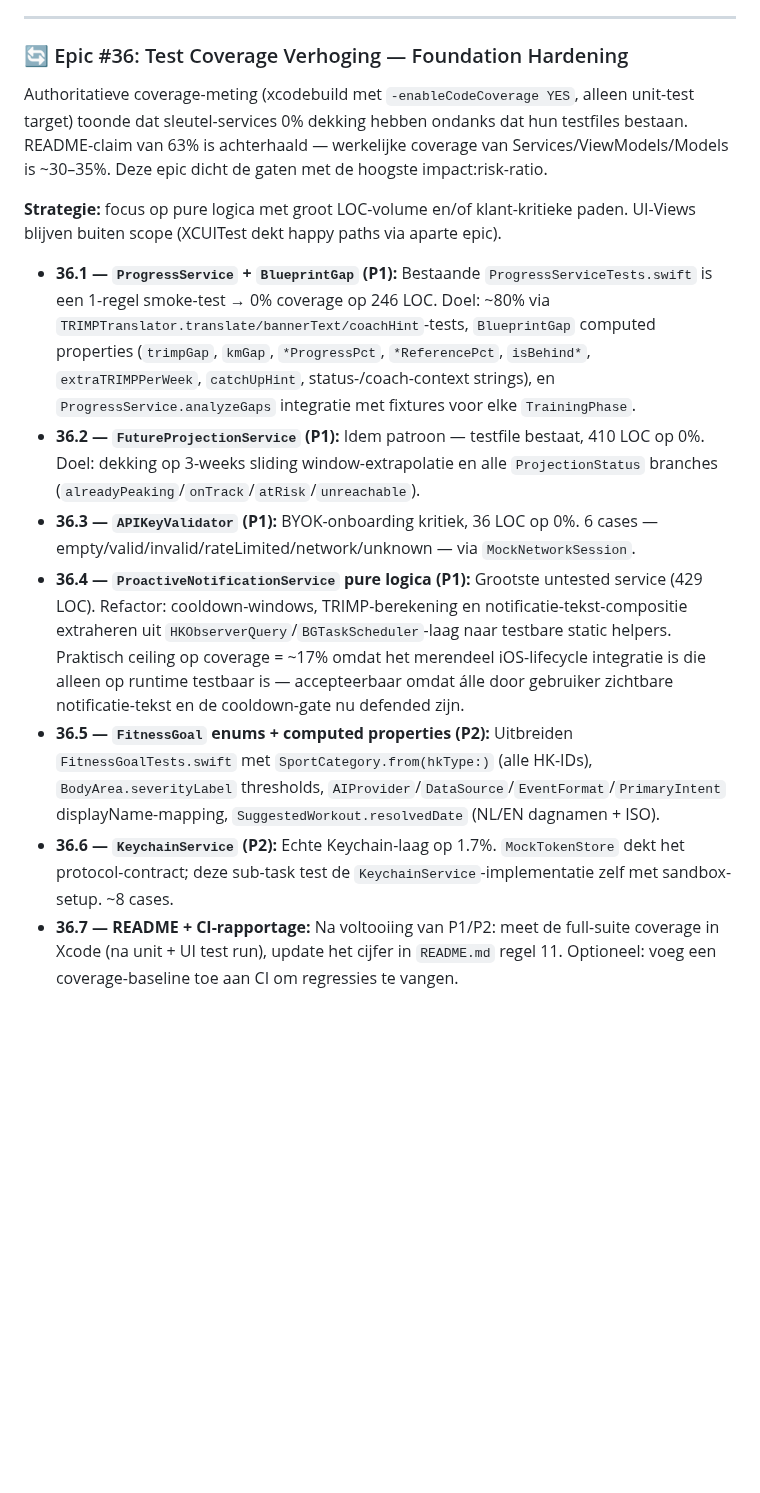
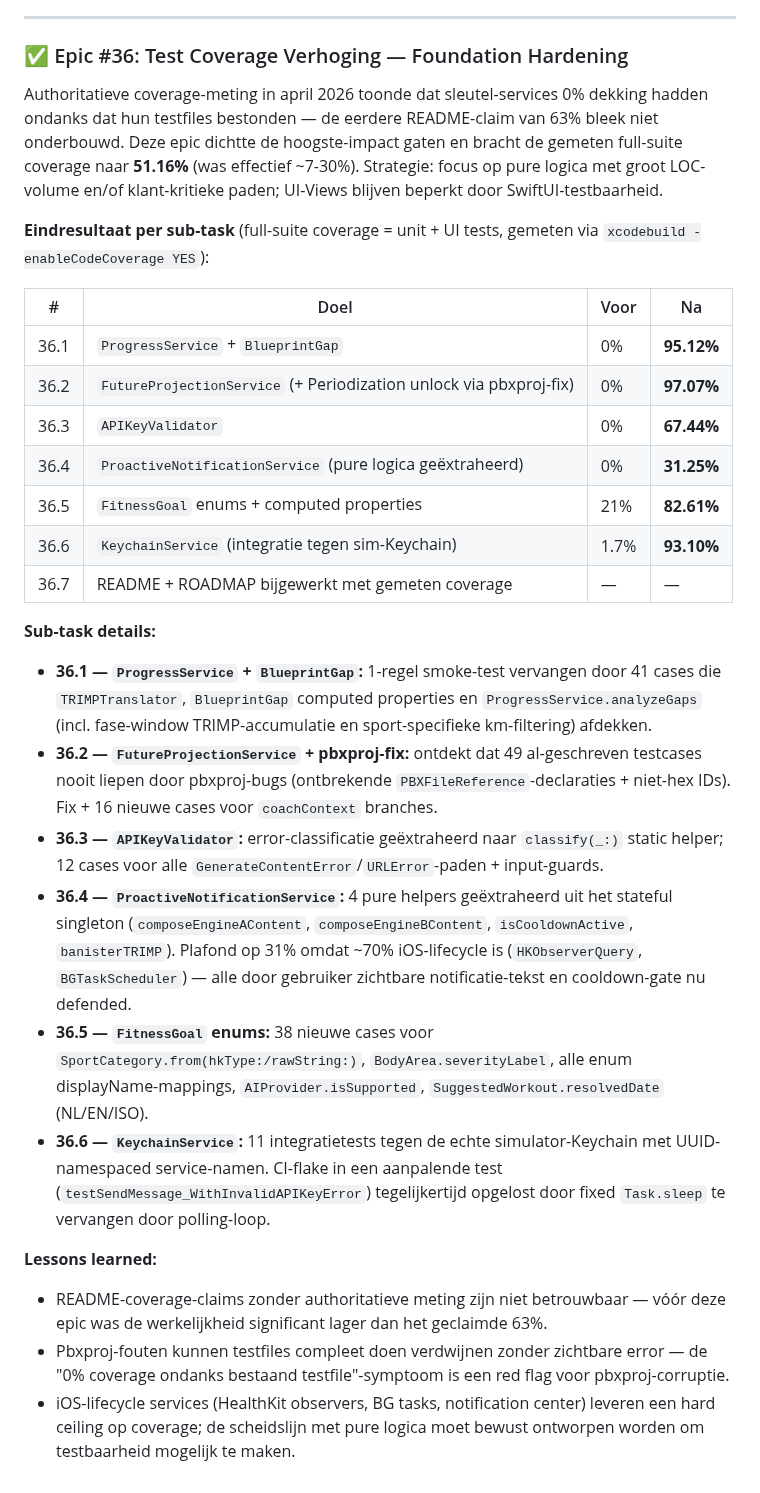
Before and after one commit to markclausing/vibecoach, a Markdown page: docs/ROADMAP.md, the part around the change. Drawn GitHub-style; blank space fills up the shorter version.

Commit message:
docs: README + ROADMAP gesynchroniseerd met gemeten coverage (epic #36.7)
Full-suite coverage gemeten met `xcodebuild -enableCodeCoverage YES` over de complete unit + UI test run: AIFitnessCoach.app = 51.16% (14427/28200 lines, 40 source files).

- README regel 11: "63% code coverage" → "51% code coverage" met methodologie-bron + verwijzing naar ROADMAP voor per-bestand uitsplitsing.
- README tech-stack regel 42: target verlaagd naar realistisch niveau ("Services + Models ≥80%, Views beperkt door SwiftUI-testbaarheid"). 75%-target was niet haalbaar binnen redelijke scope.
- ROADMAP Epic #36 status: 🔄 → ✅ met eindresultaten-tabel per sub-task, lessons learned (pbxproj-corruptie als 0%-coverage red flag, iOS-lifecycle ceiling).

Closes Epic #36.

Co-Authored-By: Claude Opus 4.7 <noreply@anthropic.com>

```diff
--- a/docs/ROADMAP.md
+++ b/docs/ROADMAP.md
@@ -226,16 +226,33 @@ Configureerbare Gemini-modellen in Settings zodat we overbelasting kunnen ontwij
 
 ---
 
-### 🔄 Epic #36: Test Coverage Verhoging — Foundation Hardening
+### ✅ Epic #36: Test Coverage Verhoging — Foundation Hardening
 
-Authoritatieve coverage-meting (xcodebuild met `-enableCodeCoverage YES`, alleen unit-test target) toonde dat sleutel-services 0% dekking hebben ondanks dat hun testfiles bestaan. README-claim van 63% is achterhaald — werkelijke coverage van Services/ViewModels/Models is ~30–35%. Deze epic dicht de gaten met de hoogste impact:risk-ratio.
+Authoritatieve coverage-meting in april 2026 toonde dat sleutel-services 0% dekking hadden ondanks dat hun testfiles bestonden — de eerdere README-claim van 63% bleek niet onderbouwd. Deze epic dichtte de hoogste-impact gaten en bracht de gemeten full-suite coverage naar **51.16%** (was effectief ~7-30%). Strategie: focus op pure logica met groot LOC-volume en/of klant-kritieke paden; UI-Views blijven beperkt door SwiftUI-testbaarheid.
 
-**Strategie:** focus op pure logica met groot LOC-volume en/of klant-kritieke paden. UI-Views blijven buiten scope (XCUITest dekt happy paths via aparte epic).
+**Eindresultaat per sub-task** (full-suite coverage = unit + UI tests, gemeten via `xcodebuild -enableCodeCoverage YES`):
 
-* **36.1 — `ProgressService` + `BlueprintGap` (P1):** Bestaande `ProgressServiceTests.swift` is een 1-regel smoke-test → 0% coverage op 246 LOC. Doel: ~80% via `TRIMPTranslator.translate/bannerText/coachHint`-tests, `BlueprintGap` computed properties (`trimpGap`, `kmGap`, `*ProgressPct`, `*ReferencePct`, `isBehind*`, `extraTRIMPPerWeek`, `catchUpHint`, status-/coach-context strings), en `ProgressService.analyzeGaps` integratie met fixtures voor elke `TrainingPhase`.
-* **36.2 — `FutureProjectionService` (P1):** Idem patroon — testfile bestaat, 410 LOC op 0%. Doel: dekking op 3-weeks sliding window-extrapolatie en alle `ProjectionStatus` branches (`alreadyPeaking`/`onTrack`/`atRisk`/`unreachable`).
-* **36.3 — `APIKeyValidator` (P1):** BYOK-onboarding kritiek, 36 LOC op 0%. 6 cases — empty/valid/invalid/rateLimited/network/unknown — via `MockNetworkSession`.
-* **36.4 — `ProactiveNotificationService` pure logica (P1):** Grootste untested service (429 LOC). Refactor: cooldown-windows, TRIMP-berekening en notificatie-tekst-compositie extraheren uit `HKObserverQuery`/`BGTaskScheduler`-laag naar testbare static helpers. Praktisch ceiling op coverage = ~17% omdat het merendeel iOS-lifecycle integratie is die alleen op runtime testbaar is — accepteerbaar omdat álle door gebruiker zichtbare notificatie-tekst en de cooldown-gate nu defended zijn.
-* **36.5 — `FitnessGoal` enums + computed properties (P2):** Uitbreiden `FitnessGoalTests.swift` met `SportCategory.from(hkType:)` (alle HK-IDs), `BodyArea.severityLabel` thresholds, `AIProvider`/`DataSource`/`EventFormat`/`PrimaryIntent` displayName-mapping, `SuggestedWorkout.resolvedDate` (NL/EN dagnamen + ISO).
-* **36.6 — `KeychainService` (P2):** Echte Keychain-laag op 1.7%. `MockTokenStore` dekt het protocol-contract; deze sub-task test de `KeychainService`-implementatie zelf met sandbox-setup. ~8 cases.
-* **36.7 — README + CI-rapportage:** Na voltooiing van P1/P2: meet de full-suite coverage in Xcode (na unit + UI test run), update het cijfer in `README.md` regel 11. Optioneel: voeg een coverage-baseline toe aan CI om regressies te vangen.
+| # | Doel | Voor | Na |
+|---|---|---|---|
+| 36.1 | `ProgressService` + `BlueprintGap` | 0% | **95.12%** |
+| 36.2 | `FutureProjectionService` (+ Periodization unlock via pbxproj-fix) | 0% | **97.07%** |
+| 36.3 | `APIKeyValidator` | 0% | **67.44%** |
+| 36.4 | `ProactiveNotificationService` (pure logica geëxtraheerd) | 0% | **31.25%** |
+| 36.5 | `FitnessGoal` enums + computed properties | 21% | **82.61%** |
+| 36.6 | `KeychainService` (integratie tegen sim-Keychain) | 1.7% | **93.10%** |
+| 36.7 | README + ROADMAP bijgewerkt met gemeten coverage | — | — |
+
+**Sub-task details:**
+
+* **36.1 — `ProgressService` + `BlueprintGap`:** 1-regel smoke-test vervangen door 41 cases die `TRIMPTranslator`, `BlueprintGap` computed properties en `ProgressService.analyzeGaps` (incl. fase-window TRIMP-accumulatie en sport-specifieke km-filtering) afdekken.
+* **36.2 — `FutureProjectionService` + pbxproj-fix:** ontdekt dat 49 al-geschreven testcases nooit liepen door pbxproj-bugs (ontbrekende `PBXFileReference`-declaraties + niet-hex IDs). Fix + 16 nieuwe cases voor `coachContext` branches.
+* **36.3 — `APIKeyValidator`:** error-classificatie geëxtraheerd naar `classify(_:)` static helper; 12 cases voor alle `GenerateContentError`/`URLError`-paden + input-guards.
+* **36.4 — `ProactiveNotificationService`:** 4 pure helpers geëxtraheerd uit het stateful singleton (`composeEngineAContent`, `composeEngineBContent`, `isCooldownActive`, `banisterTRIMP`). Plafond op 31% omdat ~70% iOS-lifecycle is (`HKObserverQuery`, `BGTaskScheduler`) — alle door gebruiker zichtbare notificatie-tekst en cooldown-gate nu defended.
+* **36.5 — `FitnessGoal` enums:** 38 nieuwe cases voor `SportCategory.from(hkType:/rawString:)`, `BodyArea.severityLabel`, alle enum displayName-mappings, `AIProvider.isSupported`, `SuggestedWorkout.resolvedDate` (NL/EN/ISO).
+* **36.6 — `KeychainService`:** 11 integratietests tegen de echte simulator-Keychain met UUID-namespaced service-namen. CI-flake in een aanpalende test (`testSendMessage_WithInvalidAPIKeyError`) tegelijkertijd opgelost door fixed `Task.sleep` te vervangen door polling-loop.
+
+**Lessons learned:**
+
+- README-coverage-claims zonder authoritatieve meting zijn niet betrouwbaar — vóór deze epic was de werkelijkheid significant lager dan het geclaimde 63%.
+- Pbxproj-fouten kunnen testfiles compleet doen verdwijnen zonder zichtbare error — de "0% coverage ondanks bestaand testfile"-symptoom is een red flag voor pbxproj-corruptie.
+- iOS-lifecycle services (HealthKit observers, BG tasks, notification center) leveren een hard ceiling op coverage; de scheidslijn met pure logica moet bewust ontworpen worden om testbaarheid mogelijk te maken.
```
Also changed, not shown: README.md (+3 -3 lines).
